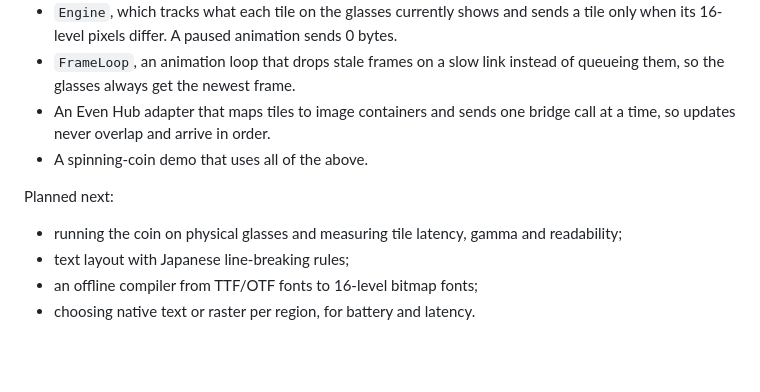
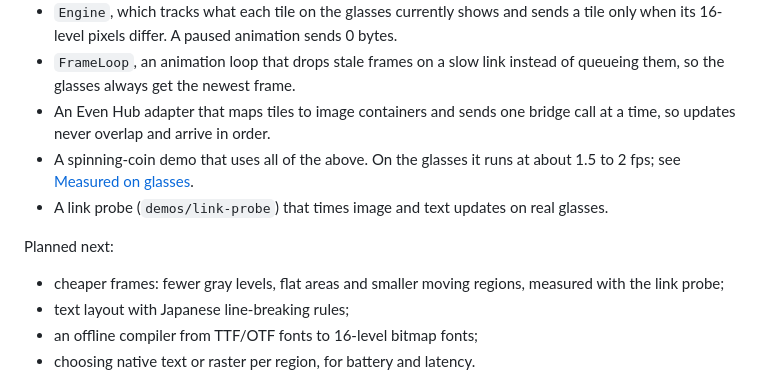
Before and after one commit to Jadoking/g2-engine, a Markdown page: README.md, the part around the change. Rendered like a GitHub page; blank space fills up the shorter version.

Commit message:
Docs: link-probe and coin results from real G2 glasses
~150 ms fixed cost per image update; time then scales with image detail, not PNG size;
noise ~7 KB/s; text update 59 ms; coin runs 1.4-2 fps.

```diff
--- a/README.md
+++ b/README.md
@@ -26,11 +26,12 @@ Native text stays available for regions that change often or matter less, becaus
 - `Engine`, which tracks what each tile on the glasses currently shows and sends a tile only when its 16-level pixels differ. A paused animation sends 0 bytes.
 - `FrameLoop`, an animation loop that drops stale frames on a slow link instead of queueing them, so the glasses always get the newest frame.
 - An Even Hub adapter that maps tiles to image containers and sends one bridge call at a time, so updates never overlap and arrive in order.
-- A spinning-coin demo that uses all of the above.
+- A spinning-coin demo that uses all of the above. On the glasses it runs at about 1.5 to 2 fps; see [Measured on glasses](docs/g2-platform.md#measured-on-glasses).
+- A link probe (`demos/link-probe`) that times image and text updates on real glasses.
 
 Planned next:
 
-- running the coin on physical glasses and measuring tile latency, gamma and readability;
+- cheaper frames: fewer gray levels, flat areas and smaller moving regions, measured with the link probe;
 - text layout with Japanese line-breaking rules;
 - an offline compiler from TTF/OTF fonts to 16-level bitmap fonts;
 - choosing native text or raster per region, for battery and latency.
```
Also changed, not shown: docs/coin-demo.md (+6 -4 lines), docs/g2-platform.md (+30 -4 lines).
